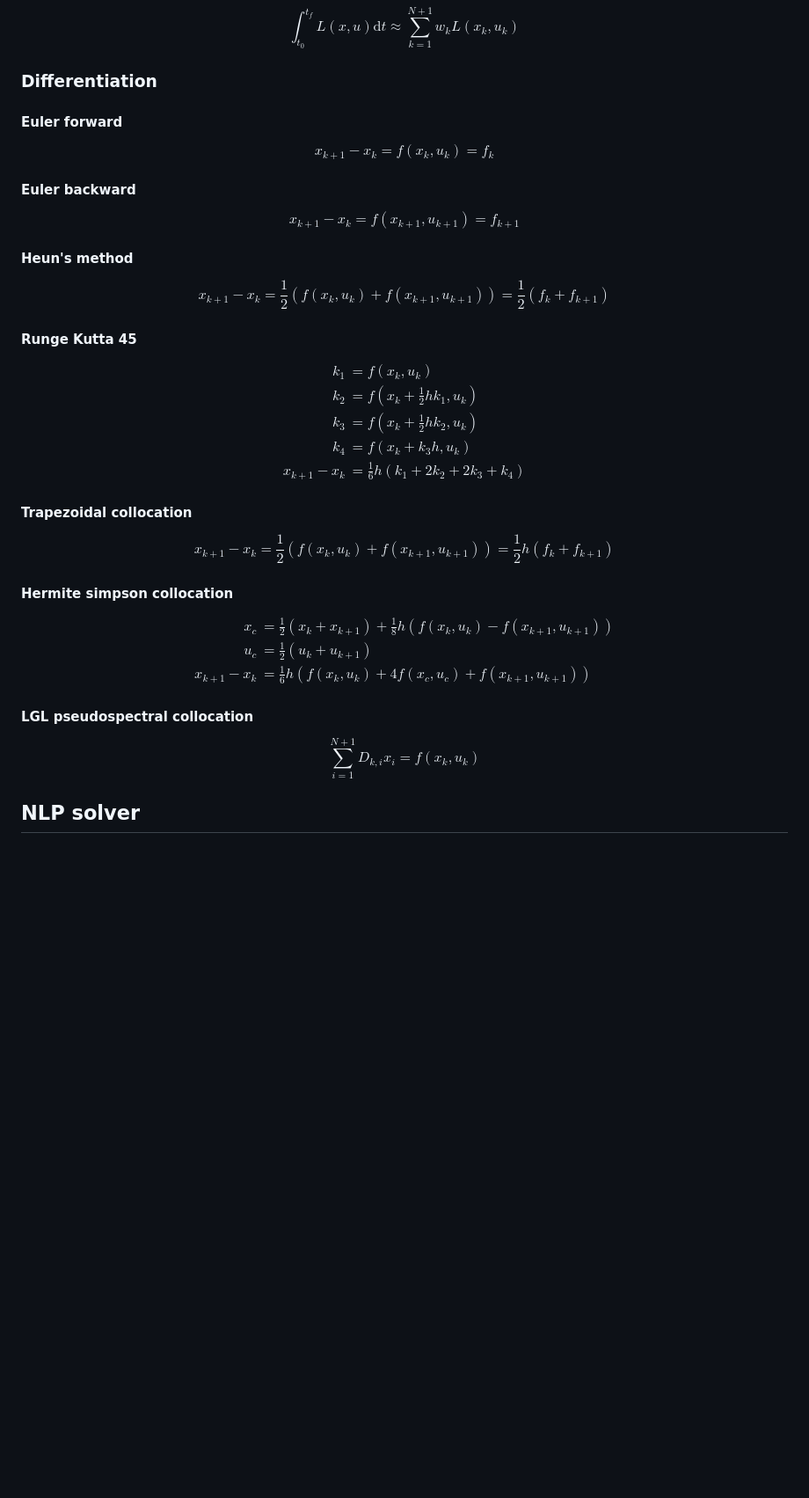
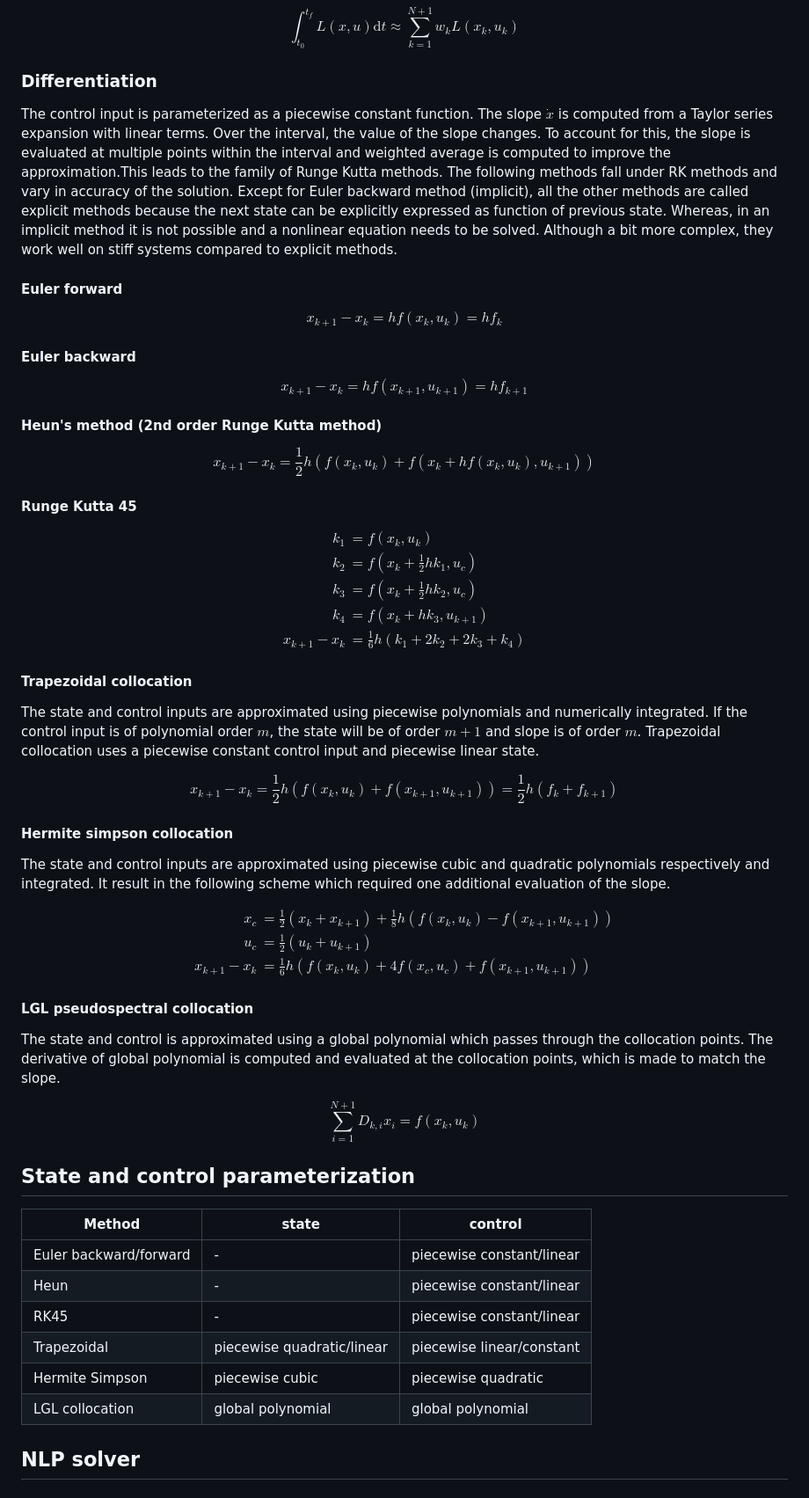
Before and after one commit to sandeep026/pytrajopt, a Markdown page: README.md, the part around the change printed below. Shown: that part at 88% size. Drawn GitHub-style; blank space fills up the shorter version.

Commit message:
More details on numerical differentiation added

```diff
--- a/README.md
+++ b/README.md
@@ -55,35 +54,42 @@ $$\int_{t_0}^{t_f}L(x,u)\mathrm{d}t \approx \sum_{k=1}^{N+1} w_kL(x_k,u_k)$$
 
 ### Differentiation
 
+The control input is parameterized as a piecewise constant
+function. The slope $\dot{x}$ is computed from a Taylor series expansion with linear terms.  Over the interval, the value of the slope changes. To account for this, the slope is evaluated at multiple points within the interval and weighted average is computed to improve the approximation.This leads to the family of Runge Kutta methods. The following methods fall under RK methods and vary in accuracy of the solution. Except for Euler backward method (implicit), all the other methods are called explicit methods because the next state can be explicitly expressed as function of previous state. Whereas, in an implicit method it is not possible and a nonlinear equation needs to be solved. Although a bit more complex, they work well on stiff systems compared to explicit methods.
+
 #### Euler forward
 
-$$x_{k+1}-x_k=f(x_k,u_k)=f_k$$
+$$x_{k+1}-x_k=hf(x_k,u_k)=hf_k$$
 
 #### Euler backward
 
-$$x_{k+1}-x_k=f(x_{k+1},u_{k+1})=f_{k+1}$$
+$$x_{k+1}-x_k=hf(x_{k+1},u_{k+1})=hf_{k+1}$$
 
-#### Heun's method
+#### Heun's method (2nd order Runge Kutta method)
 
-$$x_{k+1}-x_k=\frac{1}{2}(f(x_{k},u_{k})+f(x_{k+1},u_{k+1}))=\frac{1}{2}(f_k+f_{k+1})$$
+$$x_{k+1}-x_k=\frac{1}{2}h(f(x_{k},u_{k})+f(x_{k}+hf(x_k,u_k),u_{k+1}))$$
 
 #### Runge Kutta 45
 
 $$
 \begin{aligned}
   k_1&=f(x_k,u_k)  \\
-  k_2&=f(x_k+\frac{1}{2}hk_1,u_k)\\
-  k_3&=f(x_k+\frac{1}{2}hk_2,u_k)\\
-  k_4&=f(x_k+k_3h,u_k)\\
+  k_2&=f(x_k+\frac{1}{2}hk_1,u_c)\\
+  k_3&=f(x_k+\frac{1}{2}hk_2,u_c)\\
+  k_4&=f(x_k+hk_3,u_{k+1})\\
   x_{k+1}-x_k&=\frac{1}{6}h(k_1+2k_2+2k_3+k_4)
 \end{aligned}
 $$
 
 #### Trapezoidal collocation
 
-$$x_{k+1}-x_k=\frac{1}{2}(f(x_k,u_k)+f(x_{k+1},u_{k+1}))=\frac{1}{2}h(f_k+f_{k+1})$$
+The state and control inputs are approximated using piecewise polynomials and numerically integrated. If the control input is of polynomial order $m$, the state will be of order $m+1$ and slope is of order $m$. Trapezoidal collocation uses a piecewise constant control input and piecewise linear state.
+
+$$x_{k+1}-x_k=\frac{1}{2}h(f(x_k,u_k)+f(x_{k+1},u_{k+1}))=\frac{1}{2}h(f_k+f_{k+1})$$
 
 #### Hermite simpson collocation
+
+The state and control inputs are approximated using piecewise cubic and quadratic polynomials respectively and integrated. It result in the following scheme which required one additional evaluation of the slope.
 
 $$
 \begin{aligned}
@@ -95,7 +101,20 @@ $$
 
 #### LGL pseudospectral collocation
 
+The state and control is approximated using a global polynomial which passes through the collocation points. The derivative of global polynomial is computed and evaluated at the collocation points, which is made to match the slope.
+
 $$\sum_{i=1}^{N+1}D_{k,i}x_i=f(x_k,u_k)$$
+
+## State and control parameterization
+
+Method|state|control
+---|---|---
+Euler backward/forward|-|piecewise constant/linear
+Heun|-|piecewise constant/linear
+RK45|-|piecewise constant/linear
+Trapezoidal|piecewise quadratic/linear|piecewise linear/constant
+Hermite Simpson|piecewise cubic|piecewise quadratic
+LGL collocation|global polynomial|global polynomial
 
 ## NLP solver
 
```
Also changed, not shown: other parts of README.md (+50 -38 lines).
